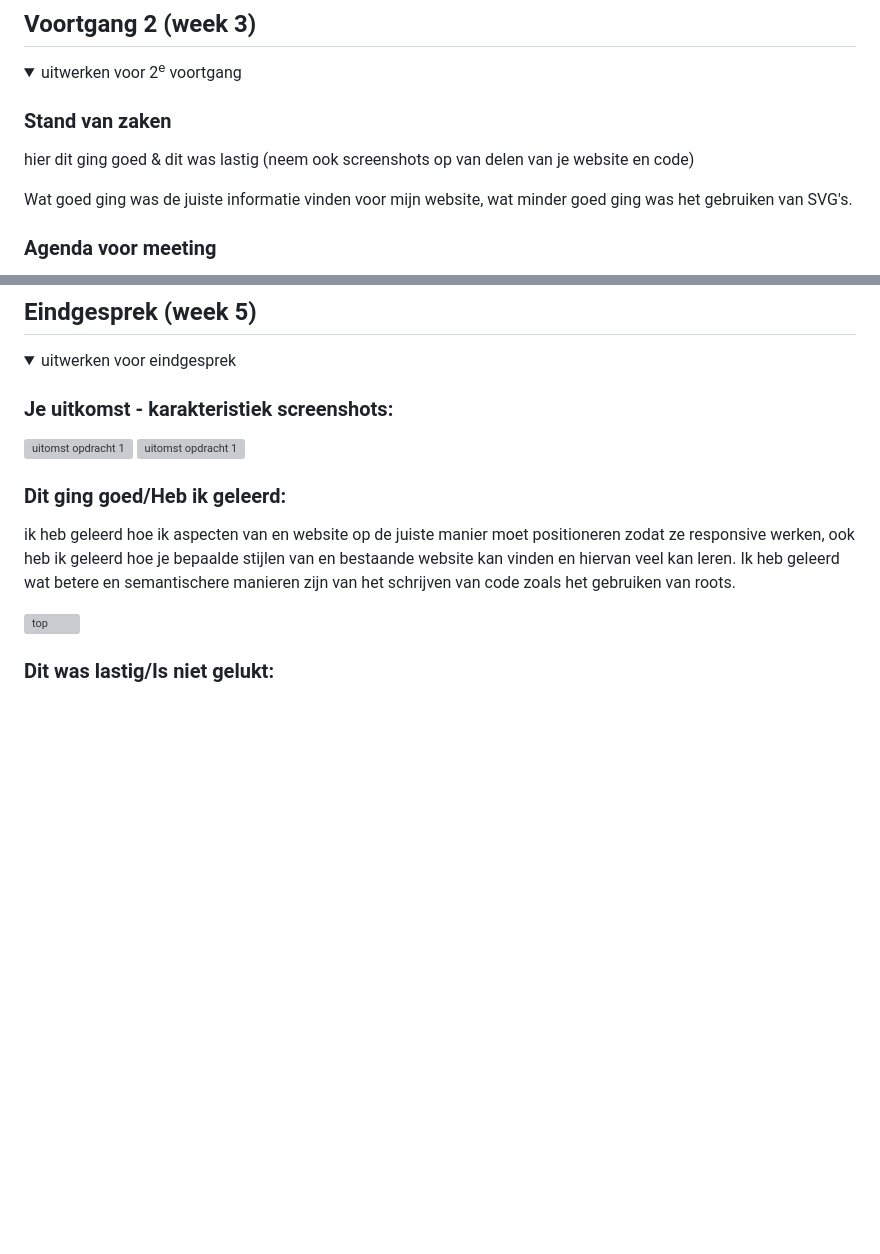
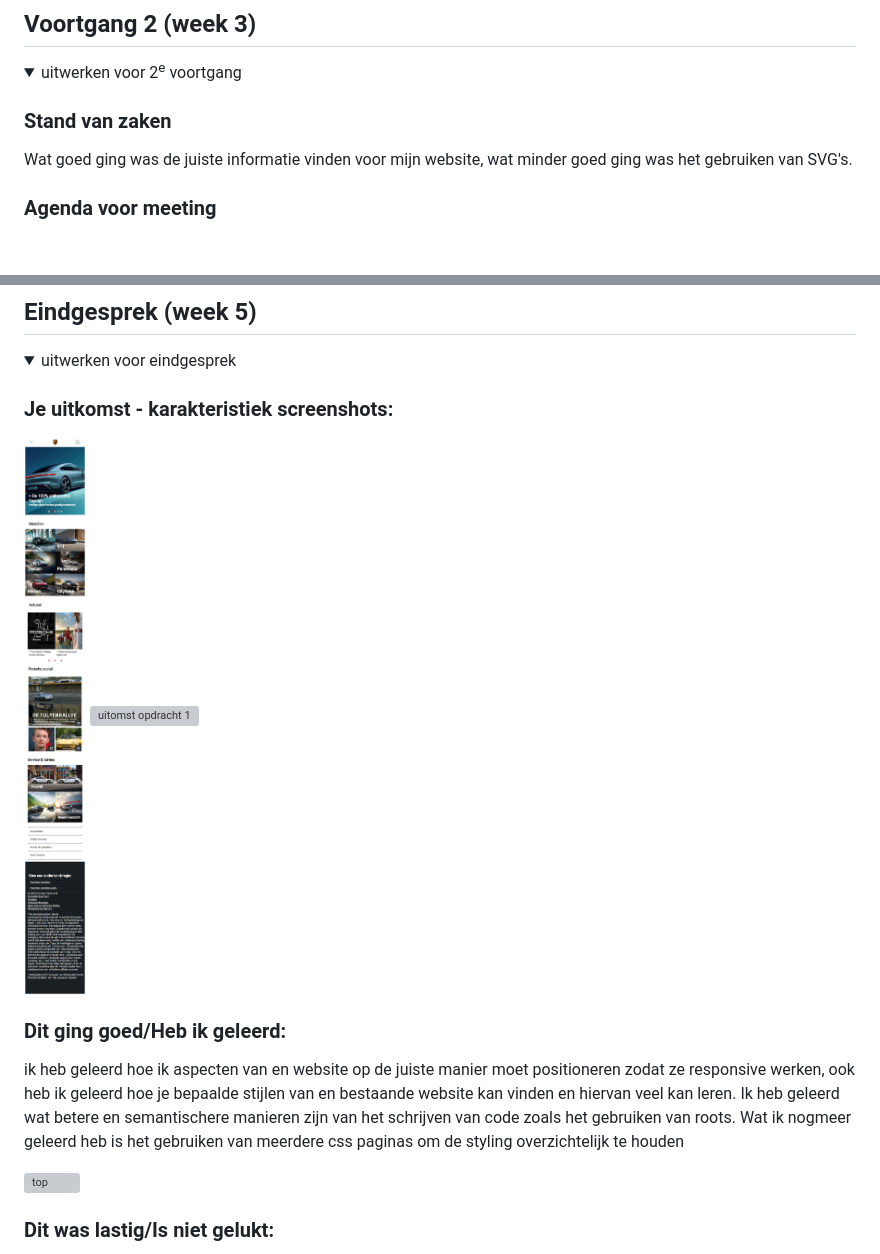
Before and after one commit to rikkert1018/FED_blok2, a Markdown page: basiswebsite/README.md, 2 parts joined by grey strips. GitHub-like rendering; pictures changed too: basiswebsite/images/screenshot-index.jpg (added); folded sections open; blank space fills up the shorter version; grey boxes are pictures that could not be loaded.

```diff
--- a/basiswebsite/README.md
+++ b/basiswebsite/README.md
@@ -119,7 +119,6 @@ jake:-
   <summary>uitwerken voor 2<sup>e</sup> voortgang</summary>
 
   ### Stand van zaken
-  hier dit ging goed & dit was lastig (neem ook screenshots op van delen van je website en code)
 
   Wat goed ging was de juiste informatie vinden voor mijn website, wat minder goed ging was het gebruiken van SVG's.
 
@@ -191,12 +190,12 @@ Leon: schalen elementen.
   <summary>uitwerken voor eindgesprek</summary>
 
   ### Je uitkomst - karakteristiek screenshots:
-  <img src="images/homepage-ruben.png" width="375px" alt="uitomst opdracht 1">
+  <img src="images/screenshot-index.jpg" width="375px" alt="uitomst opdracht 1">
   <img src="images/detailpage-ruben.png" width="375px" alt="uitomst opdracht 1">
 
 
   ### Dit ging goed/Heb ik geleerd:
- ik heb geleerd hoe ik aspecten van en website op de juiste manier moet positioneren zodat ze responsive werken, ook heb ik geleerd hoe je bepaalde stijlen van en bestaande website kan vinden en hiervan veel kan leren. Ik heb geleerd wat betere en semantischere manieren zijn van het schrijven van code zoals het gebruiken van roots.
+ ik heb geleerd hoe ik aspecten van en website op de juiste manier moet positioneren zodat ze responsive werken, ook heb ik geleerd hoe je bepaalde stijlen van en bestaande website kan vinden en hiervan veel kan leren. Ik heb geleerd wat betere en semantischere manieren zijn van het schrijven van code zoals het gebruiken van roots. Wat ik nogmeer geleerd heb is het gebruiken van meerdere css paginas om de styling overzichtelijk te houden
 
   <img src="images/homepage-ruben.png" width="375px" alt="top">
 
```
Also changed, not shown: other parts of basiswebsite/README.md (+1 -3 lines).
